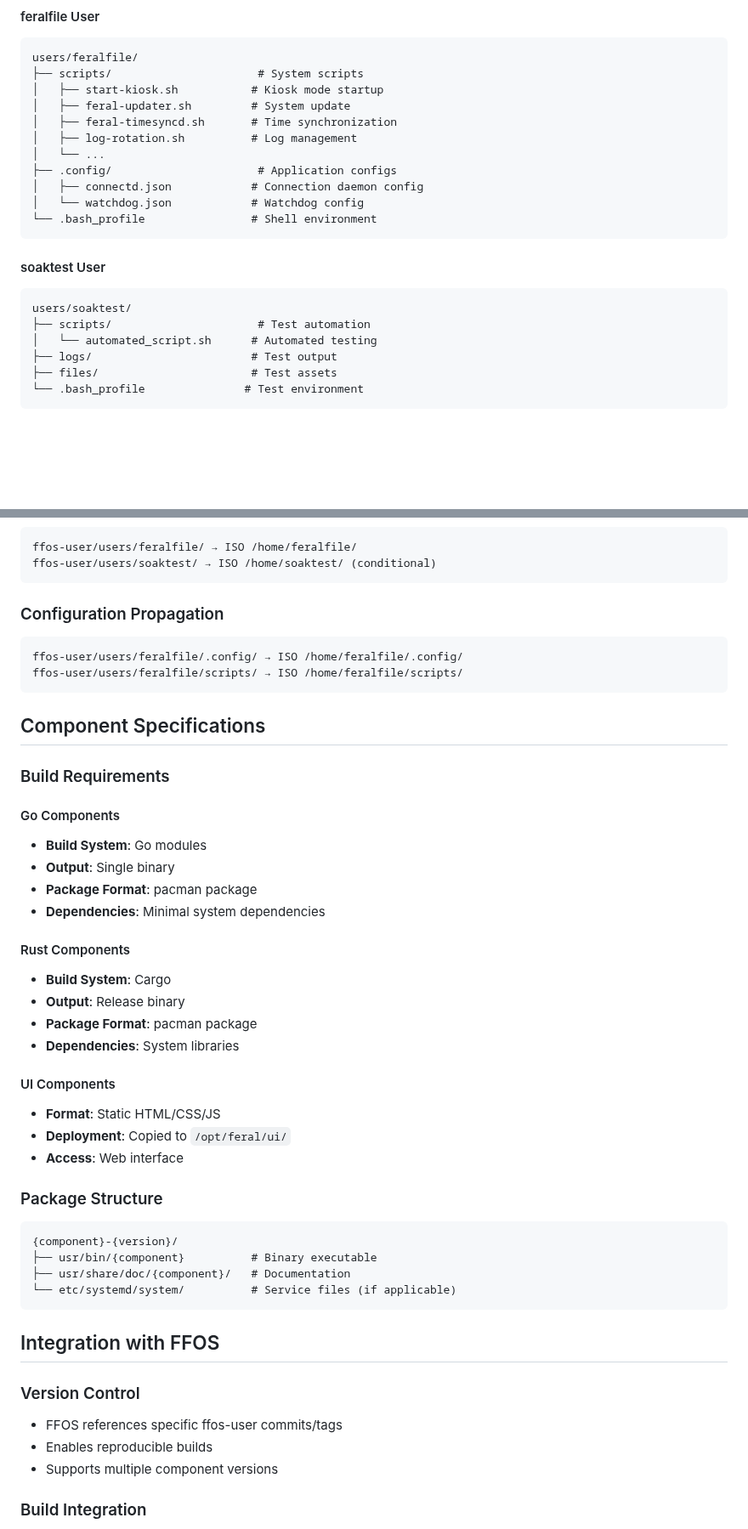
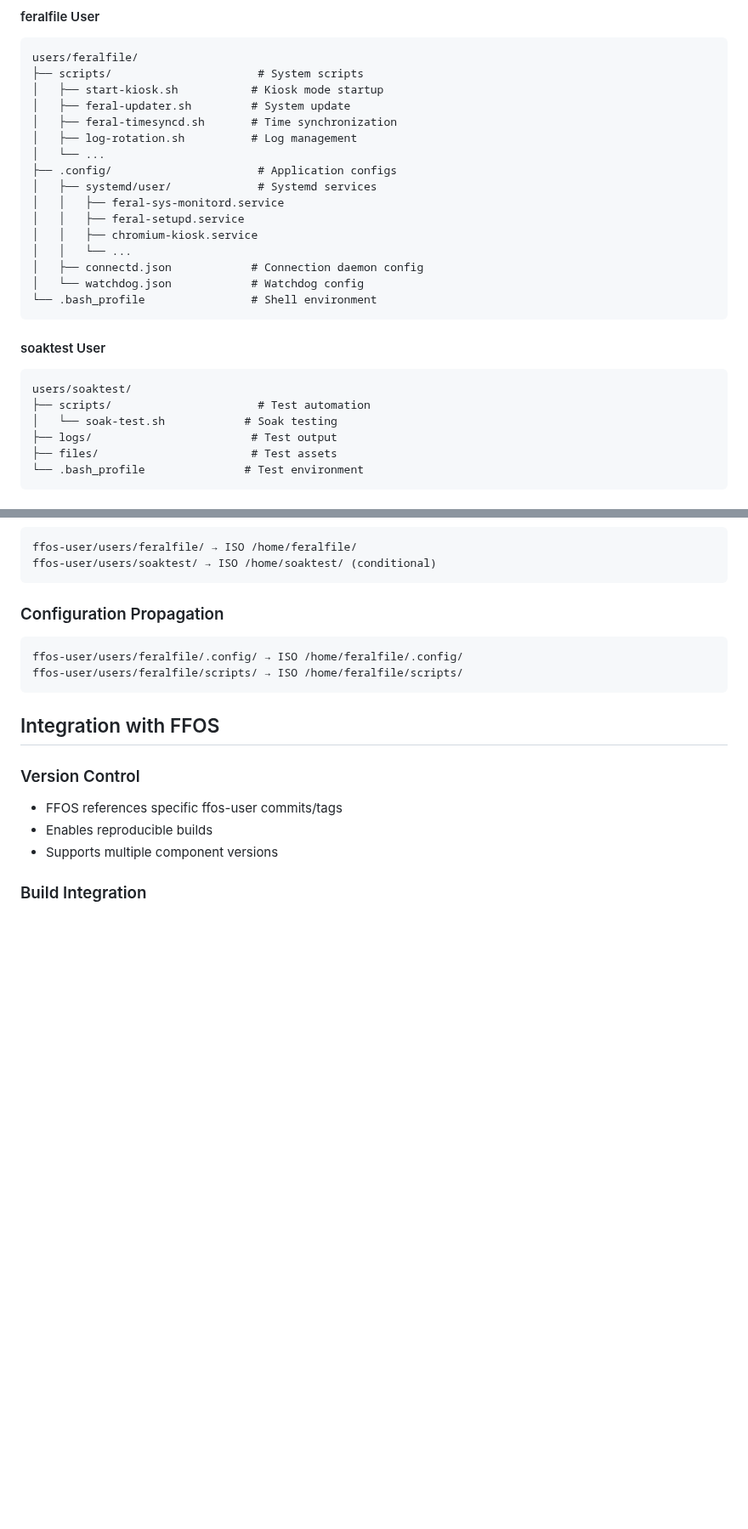
Before and after one commit to feral-file/ffos-user, a Markdown page: README.md, 2 parts joined by grey strips. Shown at 85% size. Drawn GitHub-style; blank space fills up the shorter version.

Commit message:
update readme
f

````diff
--- a/README.md
+++ b/README.md
@@ -106,6 +111,11 @@ users/feralfile/
 │   ├── log-rotation.sh          # Log management
 │   └── ...
 ├── .config/                      # Application configs
+│   ├── systemd/user/             # Systemd services
+│   │   ├── feral-sys-monitord.service
+│   │   ├── feral-setupd.service
+│   │   ├── chromium-kiosk.service
+│   │   └── ...
 │   ├── connectd.json            # Connection daemon config
 │   └── watchdog.json            # Watchdog config
 └── .bash_profile                # Shell environment
@@ -115,7 +125,7 @@ users/feralfile/
 ```
 users/soaktest/
 ├── scripts/                      # Test automation
-│   └── automated_script.sh      # Automated testing
+│   └── soak-test.sh            # Soak testing
 ├── logs/                        # Test output
 ├── files/                       # Test assets
 └── .bash_profile               # Test environment
@@ -140,35 +150,6 @@ ffos-user/users/feralfile/.config/ → ISO /home/feralfile/.config/
 ffos-user/users/feralfile/scripts/ → ISO /home/feralfile/scripts/
 ```
 
-## Component Specifications
-
-### Build Requirements
-
-#### Go Components
-- **Build System**: Go modules
-- **Output**: Single binary
-- **Package Format**: pacman package
-- **Dependencies**: Minimal system dependencies
-
-#### Rust Components
-- **Build System**: Cargo
-- **Output**: Release binary
-- **Package Format**: pacman package
-- **Dependencies**: System libraries
-
-#### UI Components
-- **Format**: Static HTML/CSS/JS
-- **Deployment**: Copied to `/opt/feral/ui/`
-- **Access**: Web interface
-
-### Package Structure
-```
-{component}-{version}/
-├── usr/bin/{component}          # Binary executable
-├── usr/share/doc/{component}/   # Documentation
-└── etc/systemd/system/          # Service files (if applicable)
-```
-
 ## Integration with FFOS
 
 ### Version Control
````
Also changed, not shown: other parts of README.md (+5 -1 lines).
